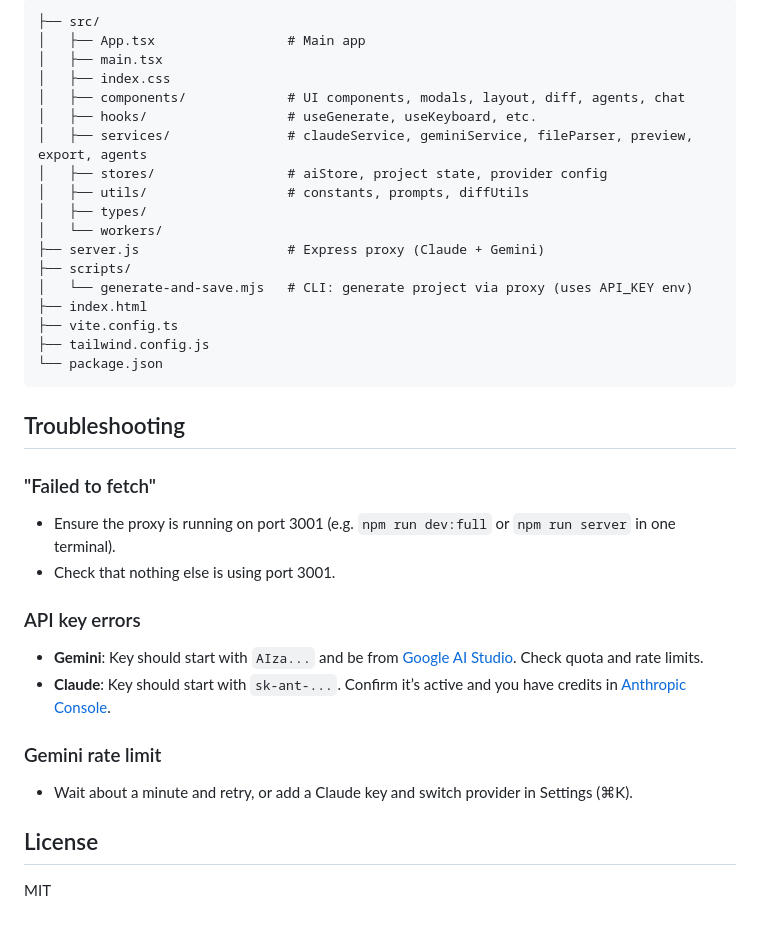
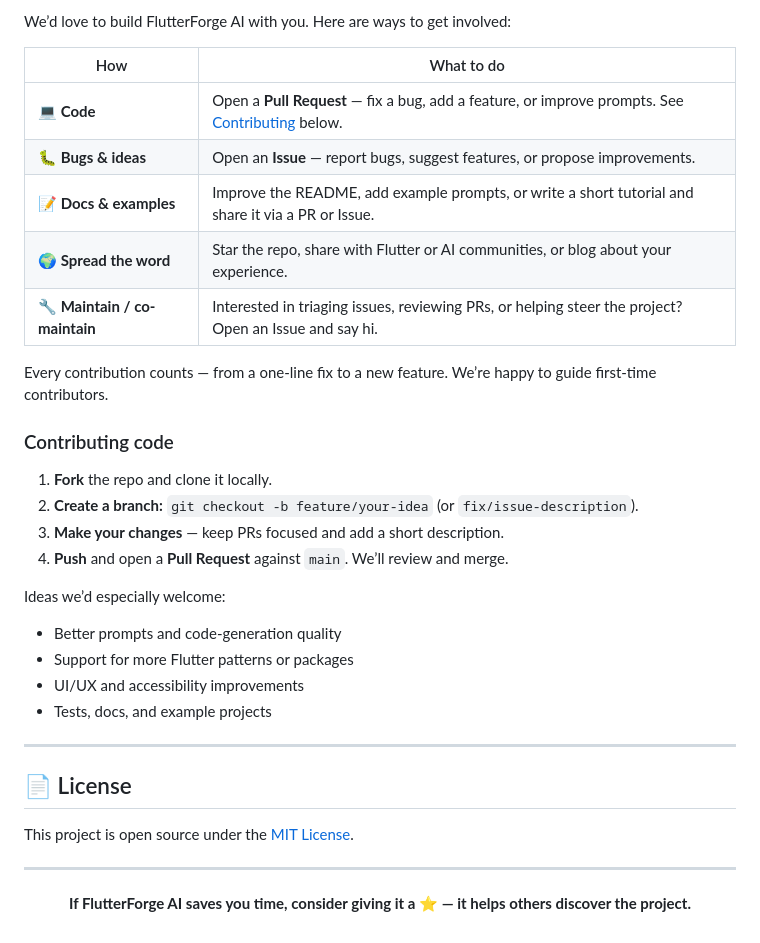
Before and after one commit to alexbieber/ambar-ai, a Markdown page: README.md, the part around one of its changes. Drawn GitHub-style.

````diff
--- a/README.md
+++ b/README.md
@@ -107,38 +146,40 @@ Output is in the `dist/` directory.
 
-```
-├── src/
-│   ├── App.tsx                 # Main app
-│   ├── main.tsx
-│   ├── index.css
-│   ├── components/             # UI components, modals, layout, diff, agents, chat
-│   ├── hooks/                  # useGenerate, useKeyboard, etc.
-│   ├── services/               # claudeService, geminiService, fileParser, preview, export, agents
-│   ├── stores/                 # aiStore, project state, provider config
-│   ├── utils/                  # constants, prompts, diffUtils
-│   ├── types/
-│   └── workers/
-├── server.js                   # Express proxy (Claude + Gemini)
-├── scripts/
-│   └── generate-and-save.mjs   # CLI: generate project via proxy (uses API_KEY env)
-├── index.html
-├── vite.config.ts
-├── tailwind.config.js
-└── package.json
-```
+We’d love to build FlutterForge AI with you. Here are ways to get involved:
 
-## Troubleshooting
+| How | What to do |
+|-----|------------|
+| **💻 Code** | Open a **Pull Request** — fix a bug, add a feature, or improve prompts. See [Contributing](#contributing-code) below. |
+| **🐛 Bugs & ideas** | Open an **Issue** — report bugs, suggest features, or propose improvements. |
+| **📝 Docs & examples** | Improve the README, add example prompts, or write a short tutorial and share it via a PR or Issue. |
+| **🌍 Spread the word** | Star the repo, share with Flutter or AI communities, or blog about your experience. |
+| **🔧 Maintain / co-maintain** | Interested in triaging issues, reviewing PRs, or helping steer the project? Open an Issue and say hi. |
 
-### "Failed to fetch"
-- Ensure the proxy is running on port 3001 (e.g. `npm run dev:full` or `npm run server` in one terminal).
-- Check that nothing else is using port 3001.
+Every contribution counts — from a one-line fix to a new feature. We’re happy to guide first-time contributors.
 
-### API key errors
-- **Gemini**: Key should start with `AIza...` and be from [Google AI Studio](https://aistudio.google.com/apikey). Check quota and rate limits.
-- **Claude**: Key should start with `sk-ant-...`. Confirm it’s active and you have credits in [Anthropic Console](https://console.anthropic.com).
+### Contributing code
 
-### Gemini rate limit
-- Wait about a minute and retry, or add a Claude key and switch provider in Settings (⌘K).
+1. **Fork** the repo and clone it locally.
+2. **Create a branch:** `git checkout -b feature/your-idea` (or `fix/issue-description`).
+3. **Make your changes** — keep PRs focused and add a short description.
+4. **Push** and open a **Pull Request** against `main`. We’ll review and merge.
 
-## License
+Ideas we’d especially welcome:
 
-MIT
+- Better prompts and code-generation quality
+- Support for more Flutter patterns or packages
+- UI/UX and accessibility improvements
+- Tests, docs, and example projects
+
+---
+
+## 📄 License
+
+This project is open source under the [MIT License](https://opensource.org/licenses/MIT).
+
+---
+
+<div align="center">
+
+**If FlutterForge AI saves you time, consider giving it a ⭐ — it helps others discover the project.**
+
+</div>
````
Also changed, not shown: other parts of README.md (+111 -72 lines).
